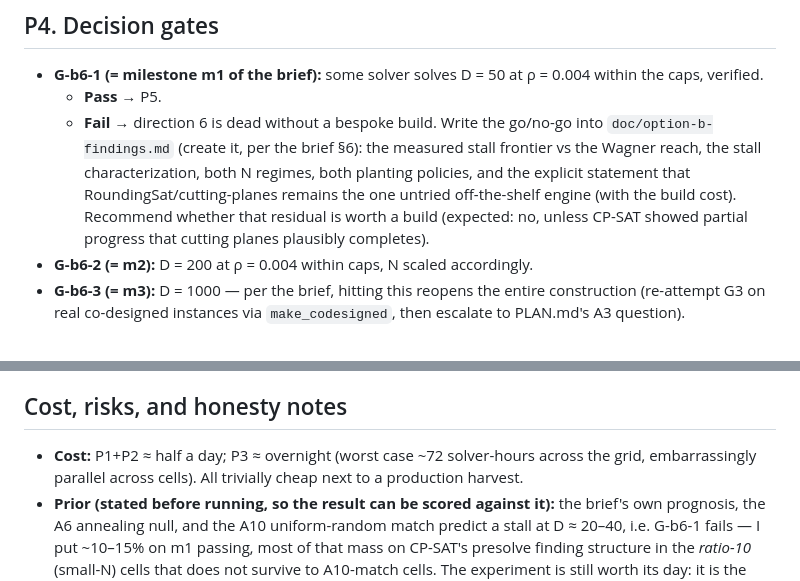
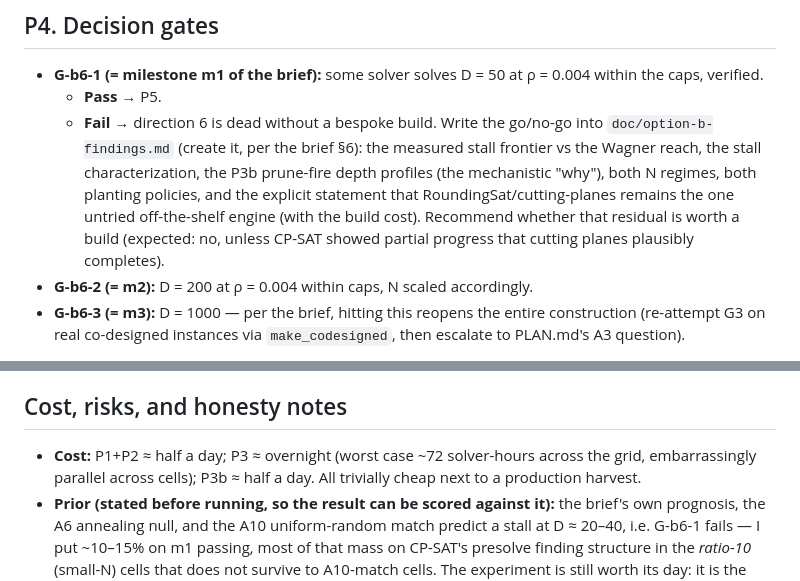
Before and after one commit to shumow/PRIMES-Conjectures, a Markdown page: doc/b6-cdcl-plan.md, 2 parts joined by grey strips. Drawn GitHub-style.

```diff
--- a/doc/b6-cdcl-plan.md
+++ b/doc/b6-cdcl-plan.md
@@ -137,9 +205,10 @@ then the rest of the curve only as needed to fit the scaling shape.
   - **Fail →** direction 6 is dead without a bespoke build. Write the
     go/no-go into `doc/option-b-findings.md` (create it, per the brief §6):
     the measured stall frontier vs the Wagner reach, the stall
-    characterization, both N regimes, both planting policies, and the
-    explicit statement that RoundingSat/cutting-planes remains the one
-    untried off-the-shelf engine (with the build cost). Recommend whether
+    characterization, the P3b prune-fire depth profiles (the mechanistic
+    "why"), both N regimes, both planting policies, and the explicit
+    statement that RoundingSat/cutting-planes remains the one untried
+    off-the-shelf engine (with the build cost). Recommend whether
     that residual is worth a build (expected: no, unless CP-SAT showed
     partial progress that cutting planes plausibly completes).
 - **G-b6-2 (= m2):** D = 200 at ρ = 0.004 within caps, N scaled accordingly.
@@ -164,7 +233,7 @@ then the rest of the curve only as needed to fit the scaling shape.
 ## Cost, risks, and honesty notes
 
 - **Cost:** P1+P2 ≈ half a day; P3 ≈ overnight (worst case ~72 solver-hours
-  across the grid, embarrassingly parallel across cells). All trivially
+  across the grid, embarrassingly parallel across cells); P3b ≈ half a day. All trivially
   cheap next to a production harvest.
 - **Prior (stated before running, so the result can be scored against it):**
   the brief's own prognosis, the A6 annealing null, and the A10
```
Also changed, not shown: other parts of doc/b6-cdcl-plan.md (+68 -0 lines).
